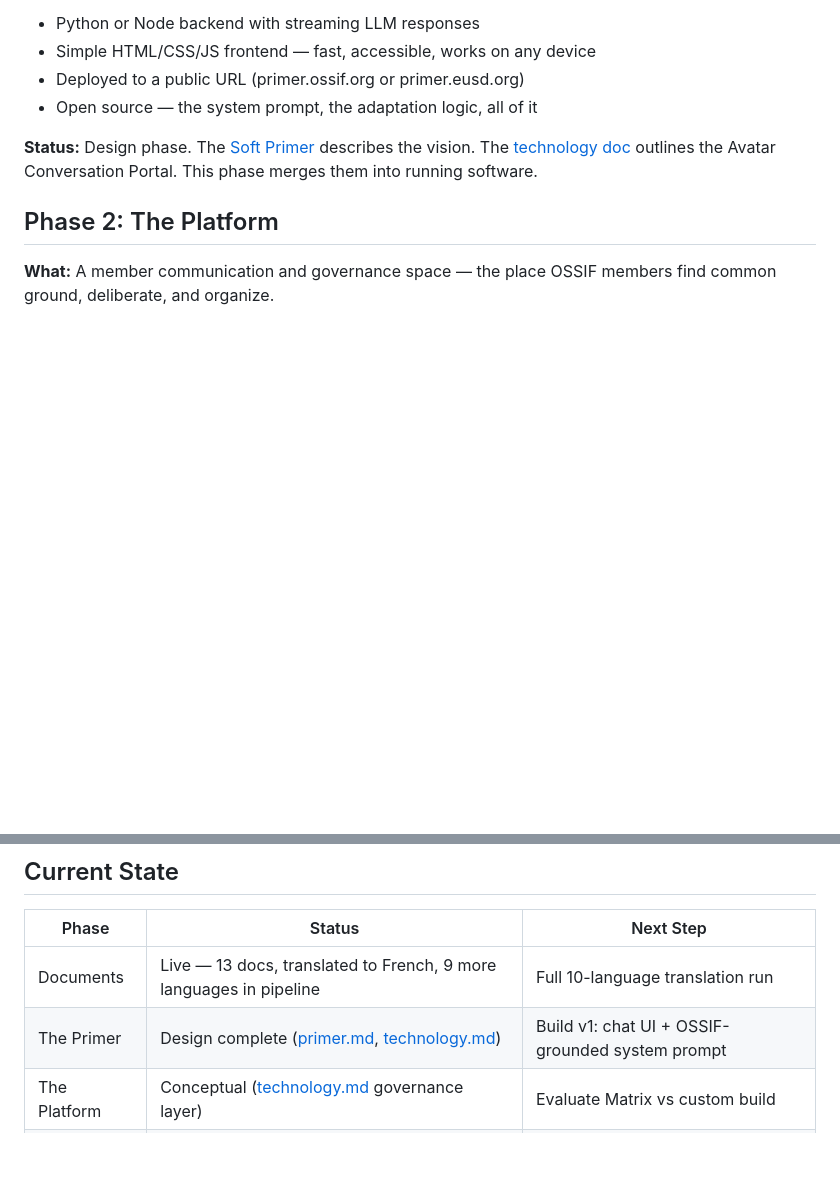
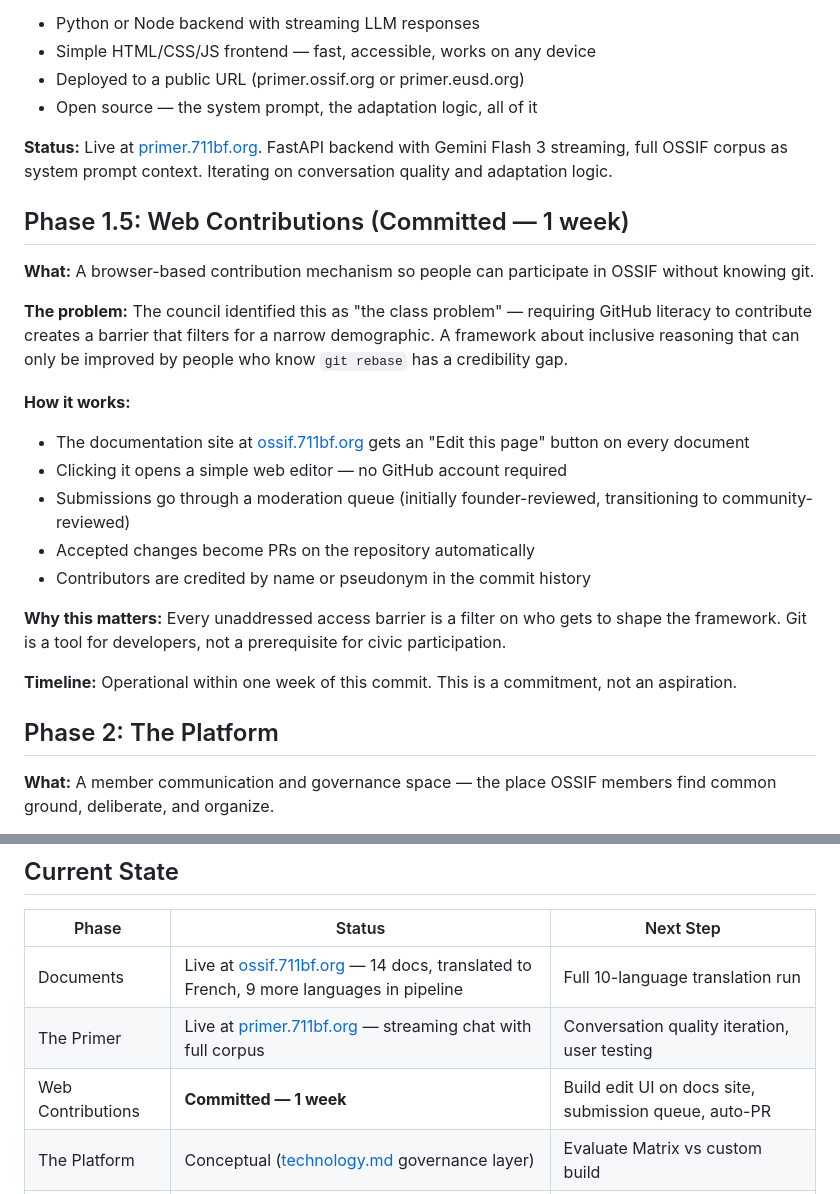
Before and after one commit to josh-stephens/ossif, a Markdown page: docs/roadmap.md, 2 parts joined by grey strips. Drawn GitHub-style; blank space fills up the shorter version.

```diff
--- a/docs/roadmap.md
+++ b/docs/roadmap.md
@@ -29,7 +29,24 @@ This document describes the concrete build path from "a set of documents on GitH
 - Deployed to a public URL (primer.ossif.org or primer.eusd.org)
 - Open source — the system prompt, the adaptation logic, all of it
 
-**Status:** Design phase. The [Soft Primer](primer.md) describes the vision. The [technology doc](technology.md) outlines the Avatar Conversation Portal. This phase merges them into running software.
+**Status:** Live at [primer.711bf.org](https://primer.711bf.org). FastAPI backend with Gemini Flash 3 streaming, full OSSIF corpus as system prompt context. Iterating on conversation quality and adaptation logic.
+
+## Phase 1.5: Web Contributions (Committed — 1 week)
+
+**What:** A browser-based contribution mechanism so people can participate in OSSIF without knowing git.
+
+**The problem:** The council identified this as "the class problem" — requiring GitHub literacy to contribute creates a barrier that filters for a narrow demographic. A framework about inclusive reasoning that can only be improved by people who know `git rebase` has a credibility gap.
+
+**How it works:**
+- The documentation site at [ossif.711bf.org](https://ossif.711bf.org) gets an "Edit this page" button on every document
+- Clicking it opens a simple web editor — no GitHub account required
+- Submissions go through a moderation queue (initially founder-reviewed, transitioning to community-reviewed)
+- Accepted changes become PRs on the repository automatically
+- Contributors are credited by name or pseudonym in the commit history
+
+**Why this matters:** Every unaddressed access barrier is a filter on who gets to shape the framework. Git is a tool for developers, not a prerequisite for civic participation.
+
+**Timeline:** Operational within one week of this commit. This is a commitment, not an aspiration.
 
 ## Phase 2: The Platform
 
@@ -136,8 +153,9 @@ These apply to every phase:
 
 | Phase | Status | Next Step |
 |-------|--------|-----------|
-| Documents | Live — 13 docs, translated to French, 9 more languages in pipeline | Full 10-language translation run |
-| The Primer | Design complete ([primer.md](primer.md), [technology.md](technology.md)) | Build v1: chat UI + OSSIF-grounded system prompt |
+| Documents | Live at [ossif.711bf.org](https://ossif.711bf.org) — 14 docs, translated to French, 9 more languages in pipeline | Full 10-language translation run |
+| The Primer | Live at [primer.711bf.org](https://primer.711bf.org) — streaming chat with full corpus | Conversation quality iteration, user testing |
+| Web Contributions | **Committed — 1 week** | Build edit UI on docs site, submission queue, auto-PR |
 | The Platform | Conceptual ([technology.md](technology.md) governance layer) | Evaluate Matrix vs custom build |
 | The Lens | Conceptual | Research data source APIs, prototype scorecard |
 | Safe Harbor | Foundation exists ([youtube-collection](https://github.com/josh-stephens/youtube-collection)) | Adapt analysis pipeline for moderation use case |
```
Also changed, not shown: CONTRIBUTING.md (+8 -0 lines), docs/governance.md (+15 -2 lines).
